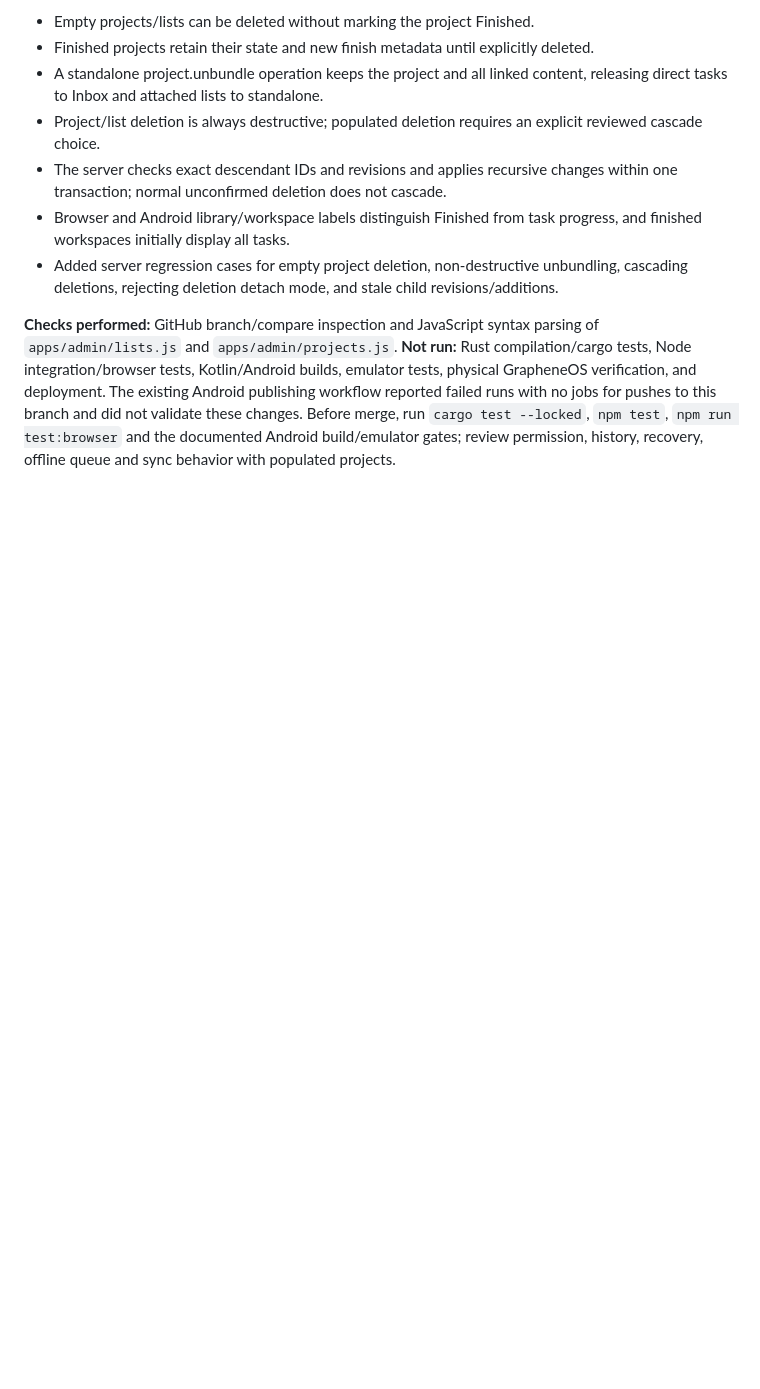
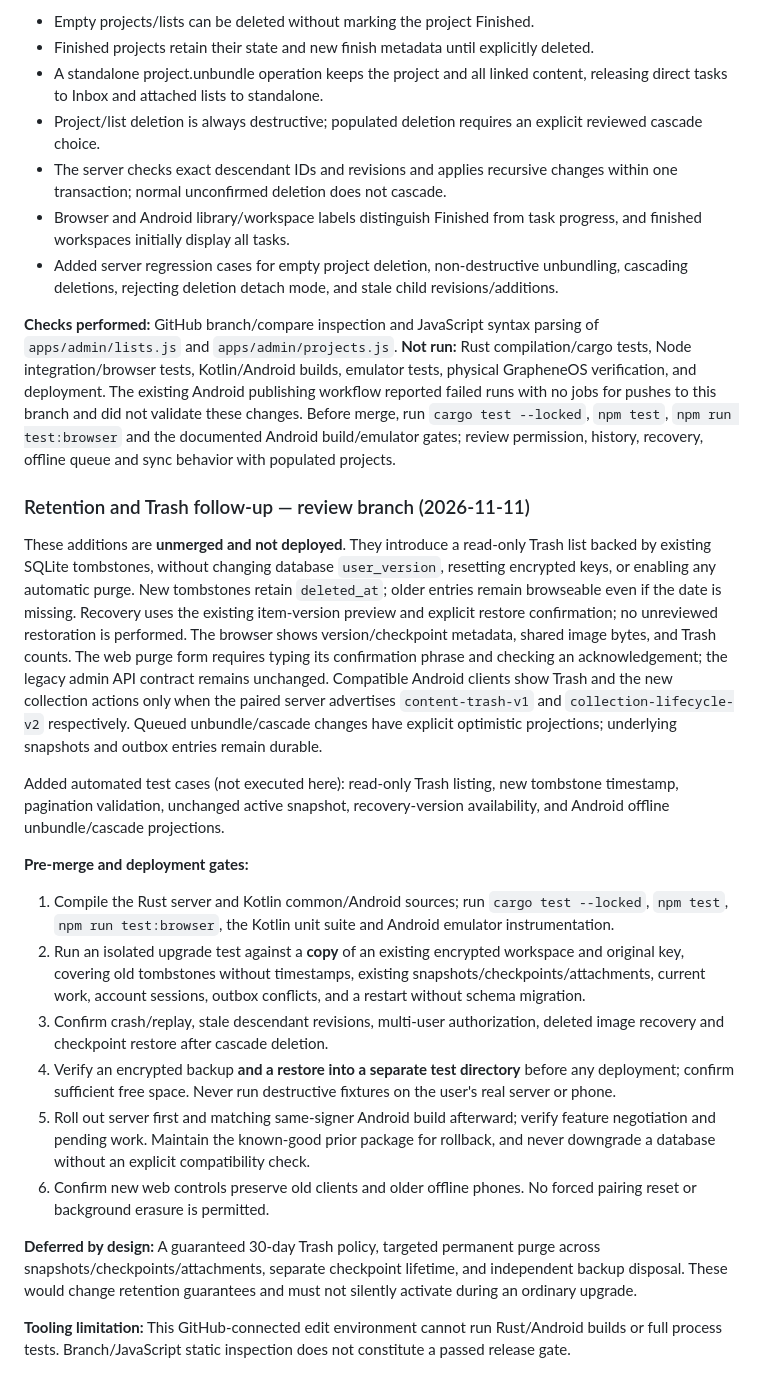
Before and after one commit to argentumseven/field-notes, a Markdown page: docs/VALIDATION.md, the part around the change. Rendered like a GitHub page; blank space fills up the shorter version.

Commit message:
Document no-migration retention rollout strategy, compatibility gates and unrun validation

```diff
--- a/docs/VALIDATION.md
+++ b/docs/VALIDATION.md
@@ -1524,3 +1524,53 @@ no jobs for pushes to this branch and did not validate these changes.
 Before merge, run `cargo test --locked`, `npm test`, `npm run test:browser`
 and the documented Android build/emulator gates; review permission, history,
 recovery, offline queue and sync behavior with populated projects.
+
+### Retention and Trash follow-up — review branch (2026-11-11)
+
+These additions are **unmerged and not deployed**. They introduce a read-only
+Trash list backed by existing SQLite tombstones, without changing database
+`user_version`, resetting encrypted keys, or enabling any automatic purge.
+New tombstones retain `deleted_at`; older entries remain browseable even if
+the date is missing. Recovery uses the existing item-version preview and
+explicit restore confirmation; no unreviewed restoration is performed.
+The browser shows version/checkpoint metadata, shared image bytes, and Trash
+counts. The web purge form requires typing its confirmation phrase and checking
+an acknowledgement; the legacy admin API contract remains unchanged.
+Compatible Android clients show Trash and the new collection actions only when
+the paired server advertises `content-trash-v1` and
+`collection-lifecycle-v2` respectively. Queued unbundle/cascade changes have
+explicit optimistic projections; underlying snapshots and outbox entries remain
+durable.
+
+Added automated test cases (not executed here): read-only Trash listing,
+new tombstone timestamp, pagination validation, unchanged active snapshot,
+recovery-version availability, and Android offline unbundle/cascade projections.
+
+**Pre-merge and deployment gates:**
+1. Compile the Rust server and Kotlin common/Android sources; run
+   `cargo test --locked`, `npm test`, `npm run test:browser`,
+   the Kotlin unit suite and Android emulator instrumentation.
+2. Run an isolated upgrade test against a **copy** of an existing encrypted
+   workspace and original key, covering old tombstones without timestamps,
+   existing snapshots/checkpoints/attachments, current work, account sessions,
+   outbox conflicts, and a restart without schema migration.
+3. Confirm crash/replay, stale descendant revisions, multi-user authorization,
+   deleted image recovery and checkpoint restore after cascade deletion.
+4. Verify an encrypted backup **and a restore into a separate test directory**
+   before any deployment; confirm sufficient free space. Never run destructive
+   fixtures on the user's real server or phone.
+5. Roll out server first and matching same-signer Android build afterward;
+   verify feature negotiation and pending work. Maintain the known-good prior
+   package for rollback, and never downgrade a database without an explicit
+   compatibility check.
+6. Confirm new web controls preserve old clients and older offline phones.
+   No forced pairing reset or background erasure is permitted.
+
+**Deferred by design:** A guaranteed 30-day Trash policy, targeted permanent
+purge across snapshots/checkpoints/attachments, separate checkpoint lifetime,
+and independent backup disposal. These would change retention guarantees and
+must not silently activate during an ordinary upgrade.
+
+**Tooling limitation:** This GitHub-connected edit environment cannot run
+Rust/Android builds or full process tests. Branch/JavaScript static inspection
+does not constitute a passed release gate.
```
